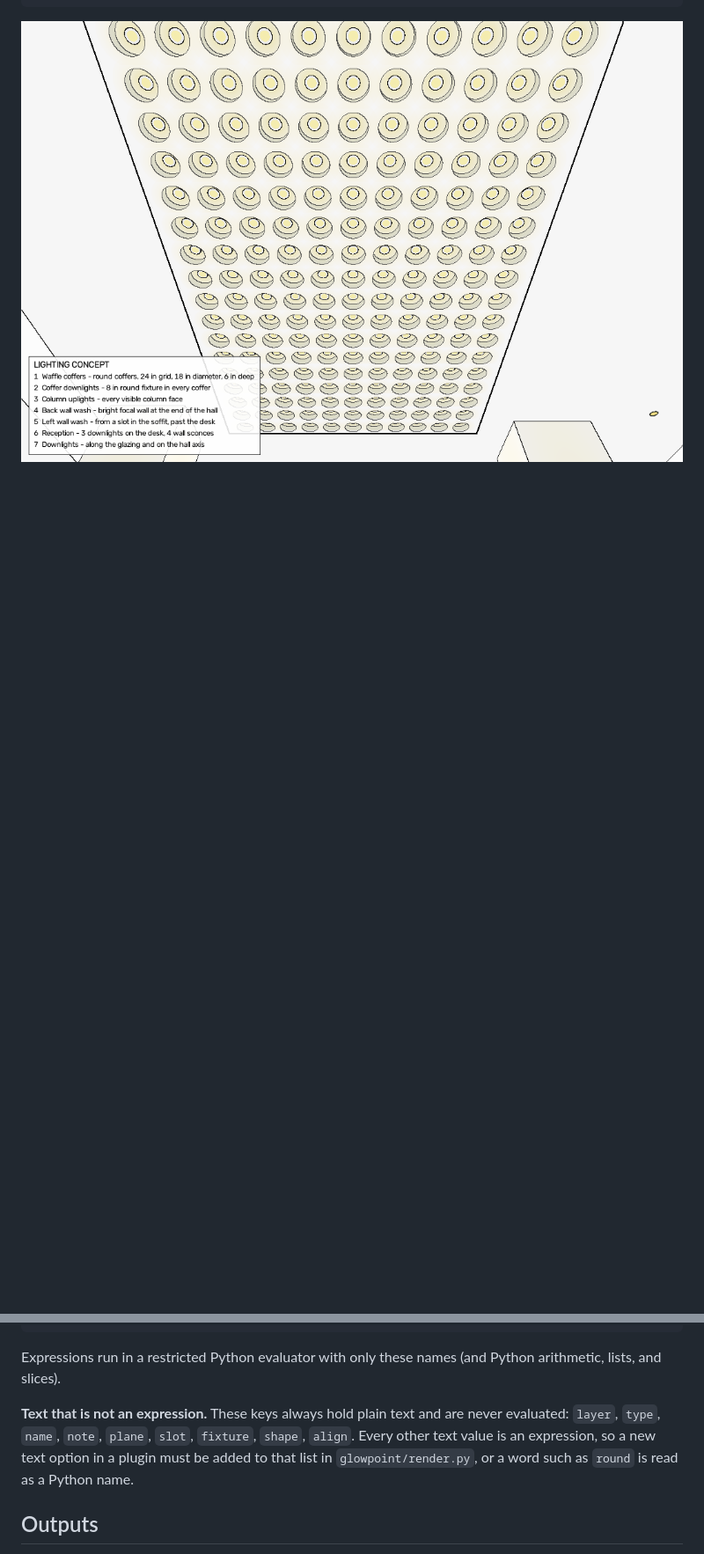
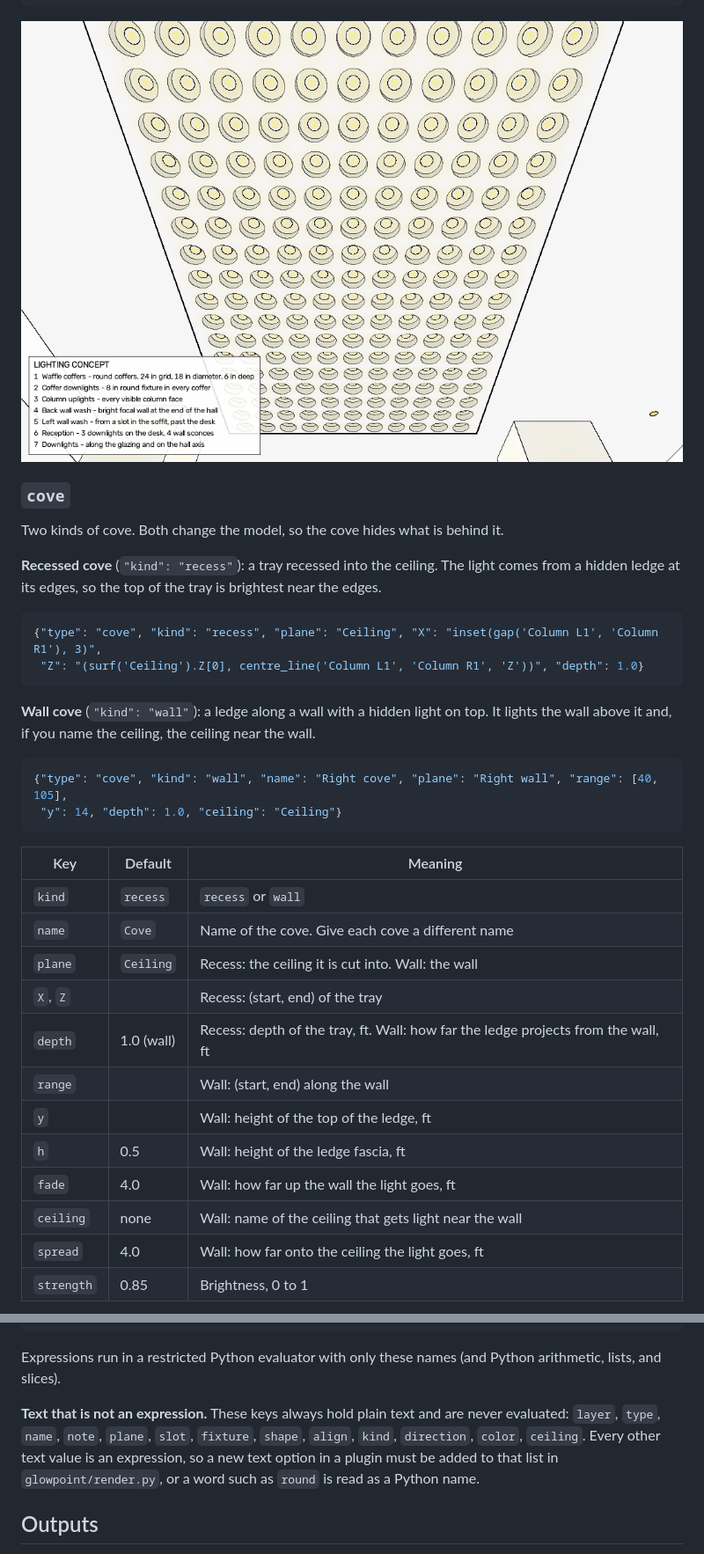
Before and after one commit to danomoseley/glowpoint, a Markdown page: README.md, 2 parts joined by grey strips. Shown at 88% size. Rendered like a GitHub page; blank space fills up the shorter version.

````diff
--- a/README.md
+++ b/README.md
@@ -376,3 +395,36 @@ Round coffers, 24 in on centre, 18 in diameter, 6 in deep, centred:
 ```
 
 ![Round coffers with an 8 in fixture in each, seen from below](docs/round-coffers.png)
+
+### `cove`
+Two kinds of cove. Both change the model, so the cove hides what is behind it.
+
+**Recessed cove** (`"kind": "recess"`): a tray recessed into the ceiling. The light comes from a hidden ledge at its edges, so the top of the tray is brightest near the edges.
+
+```json
+{"type": "cove", "kind": "recess", "plane": "Ceiling", "X": "inset(gap('Column L1', 'Column R1'), 3)",
+ "Z": "(surf('Ceiling').Z[0], centre_line('Column L1', 'Column R1', 'Z'))", "depth": 1.0}
+```
+
+**Wall cove** (`"kind": "wall"`): a ledge along a wall with a hidden light on top. It lights the wall above it and, if you name the ceiling, the ceiling near the wall.
+
+```json
+{"type": "cove", "kind": "wall", "name": "Right cove", "plane": "Right wall", "range": [40, 105],
+ "y": 14, "depth": 1.0, "ceiling": "Ceiling"}
+```
+
+| Key | Default | Meaning |
+|---|---|---|
+| `kind` | `recess` | `recess` or `wall` |
+| `name` | `Cove` | Name of the cove. Give each cove a different name |
+| `plane` | `Ceiling` | Recess: the ceiling it is cut into. Wall: the wall |
+| `X`, `Z` | | Recess: (start, end) of the tray |
+| `depth` | 1.0 (wall) | Recess: depth of the tray, ft. Wall: how far the ledge projects from the wall, ft |
+| `range` | | Wall: (start, end) along the wall |
+| `y` | | Wall: height of the top of the ledge, ft |
+| `h` | 0.5 | Wall: height of the ledge fascia, ft |
+| `fade` | 4.0 | Wall: how far up the wall the light goes, ft |
+| `ceiling` | none | Wall: name of the ceiling that gets light near the wall |
+| `spread` | 4.0 | Wall: how far onto the ceiling the light goes, ft |
+| `strength` | 0.85 | Brightness, 0 to 1 |
+
@@ -409,7 +481,7 @@ Examples:
 
 Expressions run in a restricted Python evaluator with only these names (and Python arithmetic, lists, and slices).
 
-**Text that is not an expression.** These keys always hold plain text and are never evaluated: `layer`, `type`, `name`, `note`, `plane`, `slot`, `fixture`, `shape`, `align`. Every other text value is an expression, so a new text option in a plugin must be added to that list in `glowpoint/render.py`, or a word such as `round` is read as a Python name.
+**Text that is not an expression.** These keys always hold plain text and are never evaluated: `layer`, `type`, `name`, `note`, `plane`, `slot`, `fixture`, `shape`, `align`, `kind`, `direction`, `color`, `ceiling`. Every other text value is an expression, so a new text option in a plugin must be added to that list in `glowpoint/render.py`, or a word such as `round` is read as a Python name.
 
 ## Outputs
 
````
Also changed, not shown: other parts of README.md (+39 -0 lines), AGENTS.md (+9 -1 lines), docs/coves-slats-luminous.png (added), 4 other files.
